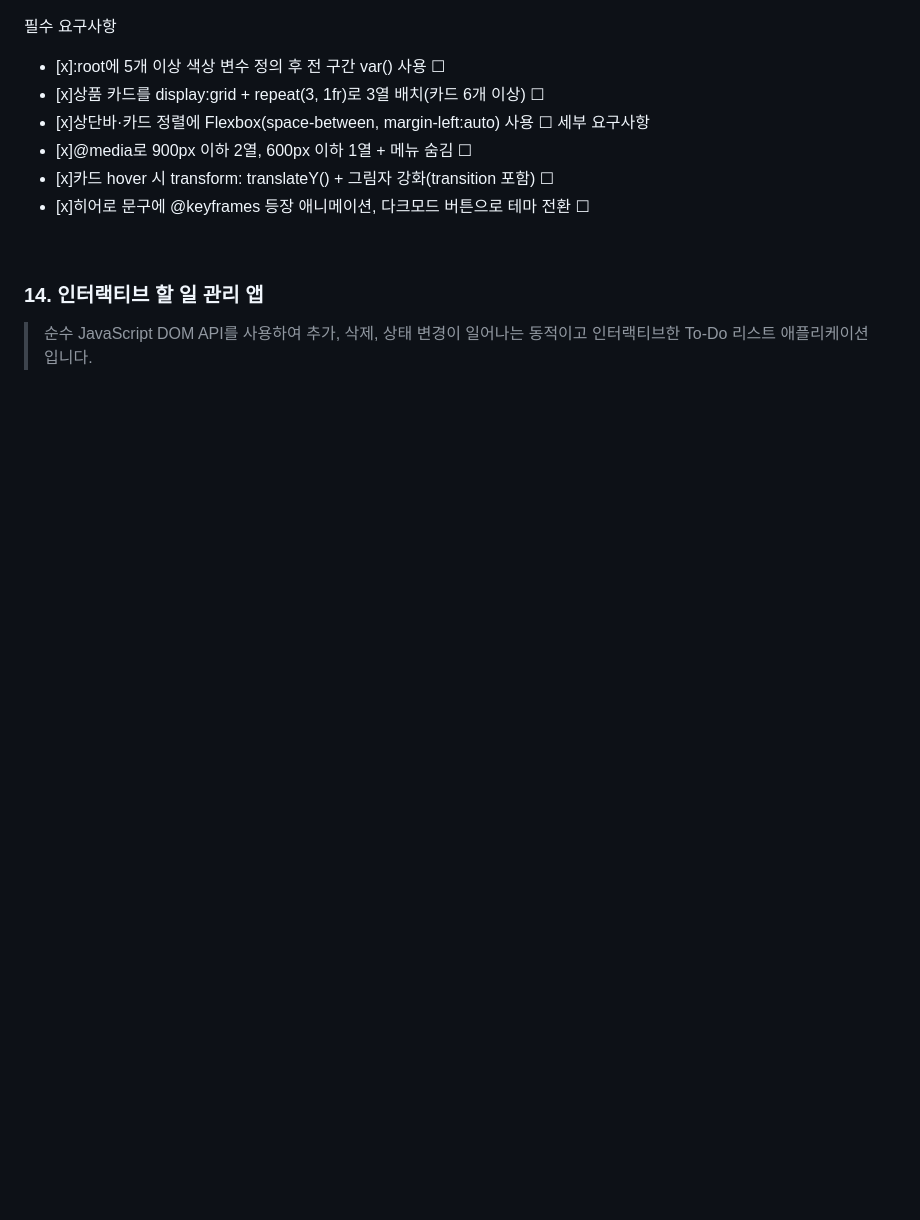
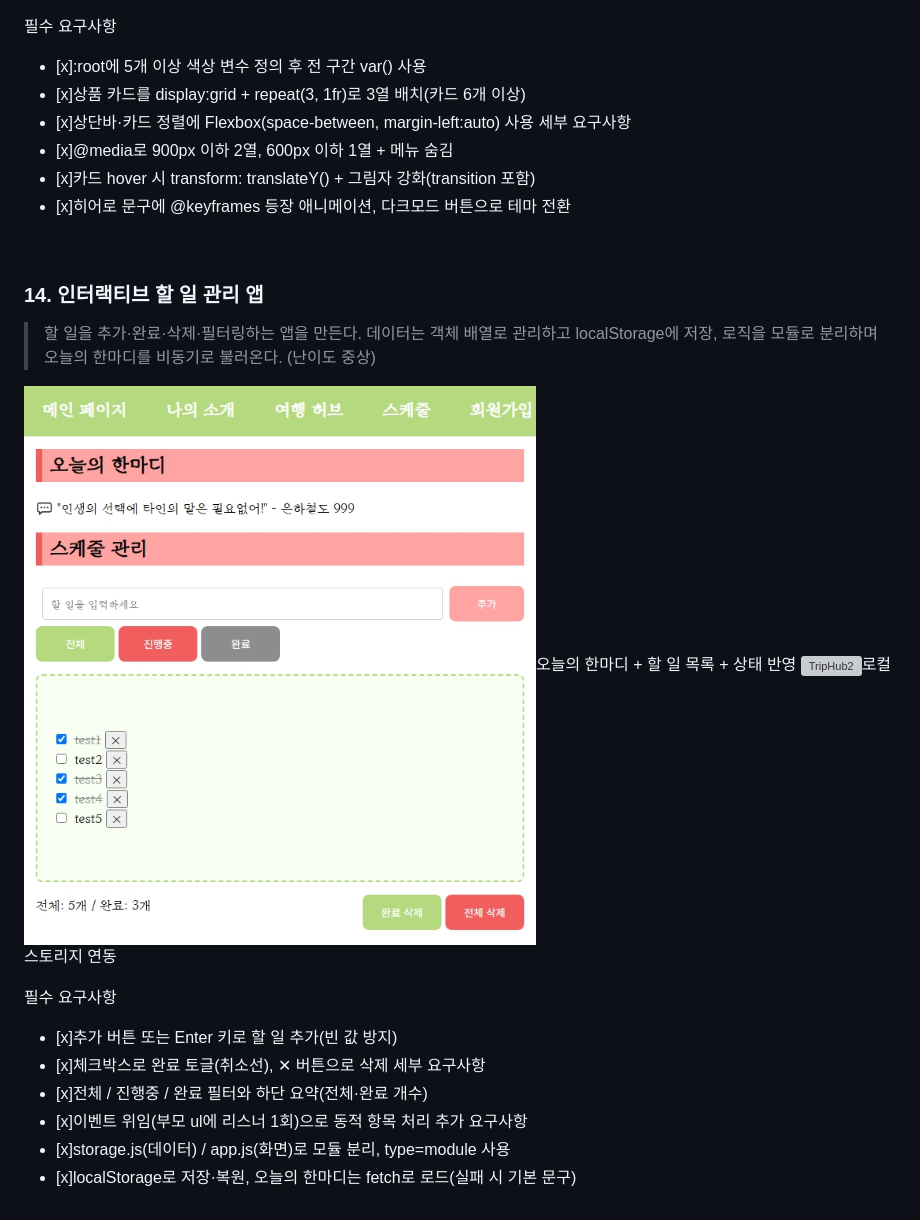
Before and after one commit to creepygrape/skala-front, a Markdown page: README.md, the part around one of its changes. GitHub-like rendering; blank space fills up the shorter version; grey boxes are pictures that could not be loaded.

```diff
--- a/README.md
+++ b/README.md
@@ -200,15 +202,30 @@
 </p>
 
 필수 요구사항
-- [x]:root에 5개 이상 색상 변수 정의 후 전 구간 var() 사용 ☐
-- [x]상품 카드를 display:grid + repeat(3, 1fr)로 3열 배치(카드 6개 이상) ☐
-- [x]상단바·카드 정렬에 Flexbox(space-between, margin-left:auto) 사용 ☐
+- [x]:root에 5개 이상 색상 변수 정의 후 전 구간 var() 사용
+- [x]상품 카드를 display:grid + repeat(3, 1fr)로 3열 배치(카드 6개 이상)
+- [x]상단바·카드 정렬에 Flexbox(space-between, margin-left:auto) 사용
 세부 요구사항
-- [x]@media로 900px 이하 2열, 600px 이하 1열 + 메뉴 숨김 ☐
-- [x]카드 hover 시 transform: translateY() + 그림자 강화(transition 포함) ☐
-- [x]히어로 문구에 @keyframes 등장 애니메이션, 다크모드 버튼으로 테마 전환 ☐
+- [x]@media로 900px 이하 2열, 600px 이하 1열 + 메뉴 숨김
+- [x]카드 hover 시 transform: translateY() + 그림자 강화(transition 포함)
+- [x]히어로 문구에 @keyframes 등장 애니메이션, 다크모드 버튼으로 테마 전환
 <br>
 
 ### 14. 인터랙티브 할 일 관리 앱
 
-> 순수 JavaScript DOM API를 사용하여 추가, 삭제, 상태 변경이 일어나는 동적이고 인터랙티브한 To-Do 리스트 애플리케이션입니다.
+> 할 일을 추가·완료·삭제·필터링하는 앱을 만든다. 데이터는 객체 배열로 관리하고 localStorage에 저장, 로직을 모듈로 분리하며 오늘의 한마디를 비동기로 불러온다. (난이도 중상)
+
+<p align="left">
+  <img src="exec/img/0036.jpg" width="700px" alt="TripHub1">오늘의 한마디 + 할 일 목록 + 상태 반영
+  <img src="exec/img/0037.jpg" width="700px" alt="TripHub2">로컬 스토리지 연동
+</p>
+
+필수 요구사항
+- [x]추가 버튼 또는 Enter 키로 할 일 추가(빈 값 방지)
+- [x]체크박스로 완료 토글(취소선), ✕ 버튼으로 삭제
+세부 요구사항
+- [x]전체 / 진행중 / 완료 필터와 하단 요약(전체·완료 개수)
+- [x]이벤트 위임(부모 ul에 리스너 1회)으로 동적 항목 처리
+추가 요구사항
+- [x]storage.js(데이터) / app.js(화면)로 모듈 분리, type=module 사용
+- [x]localStorage로 저장·복원, 오늘의 한마디는 fetch로 로드(실패 시 기본 문구)
```
Also changed, not shown: other parts of README.md (+7 -5 lines).
